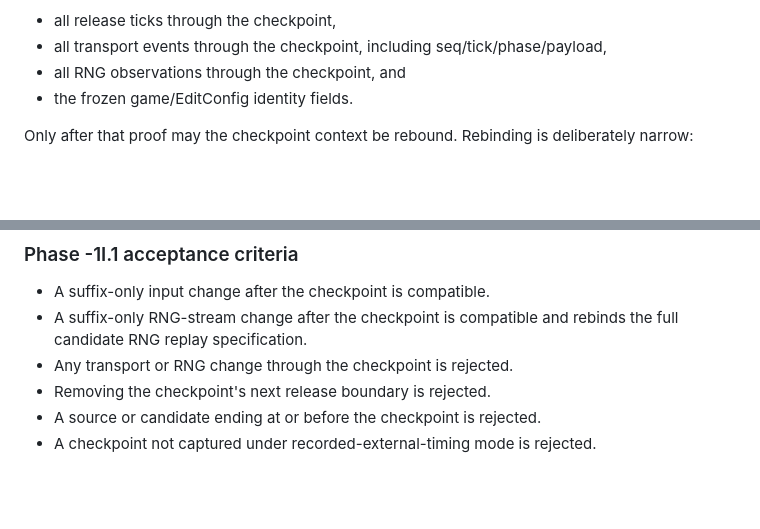
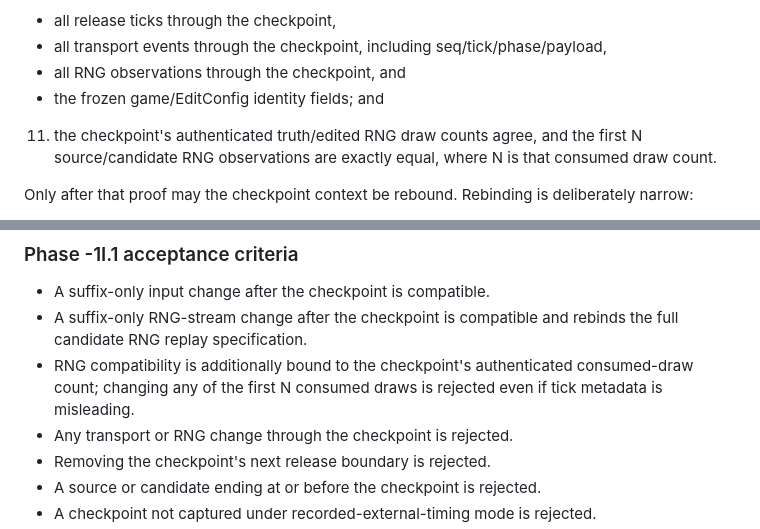
Before and after one commit to flesentine/kq1agi, a Markdown page: docs/TRUTH_ENGINE_PHASE_1I.md, 2 parts joined by grey strips. Drawn GitHub-style; blank space fills up the shorter version.

Commit message:
Document RNG draw-count compatibility

```diff
--- a/docs/TRUTH_ENGINE_PHASE_1I.md
+++ b/docs/TRUTH_ENGINE_PHASE_1I.md
@@ -101,7 +101,8 @@ A checkpoint is eligible for a recording-only candidate only when all of the fol
    - all release ticks through the checkpoint,
    - all transport events through the checkpoint, including seq/tick/phase/payload,
    - all RNG observations through the checkpoint, and
-   - the frozen game/EditConfig identity fields.
+   - the frozen game/EditConfig identity fields; and
+11. the checkpoint's authenticated truth/edited RNG draw counts agree, and the first N source/candidate RNG observations are exactly equal, where N is that consumed draw count.
 
 Only after that proof may the checkpoint context be rebound. Rebinding is deliberately narrow:
 
@@ -120,6 +121,7 @@ The compatibility proof also emits a deterministic `compatibilityKey` containing
 
 - A suffix-only input change after the checkpoint is compatible.
 - A suffix-only RNG-stream change after the checkpoint is compatible and rebinds the full candidate RNG replay specification.
+- RNG compatibility is additionally bound to the checkpoint's authenticated consumed-draw count; changing any of the first N consumed draws is rejected even if tick metadata is misleading.
 - Any transport or RNG change through the checkpoint is rejected.
 - Removing the checkpoint's next release boundary is rejected.
 - A source or candidate ending at or before the checkpoint is rejected.
```
